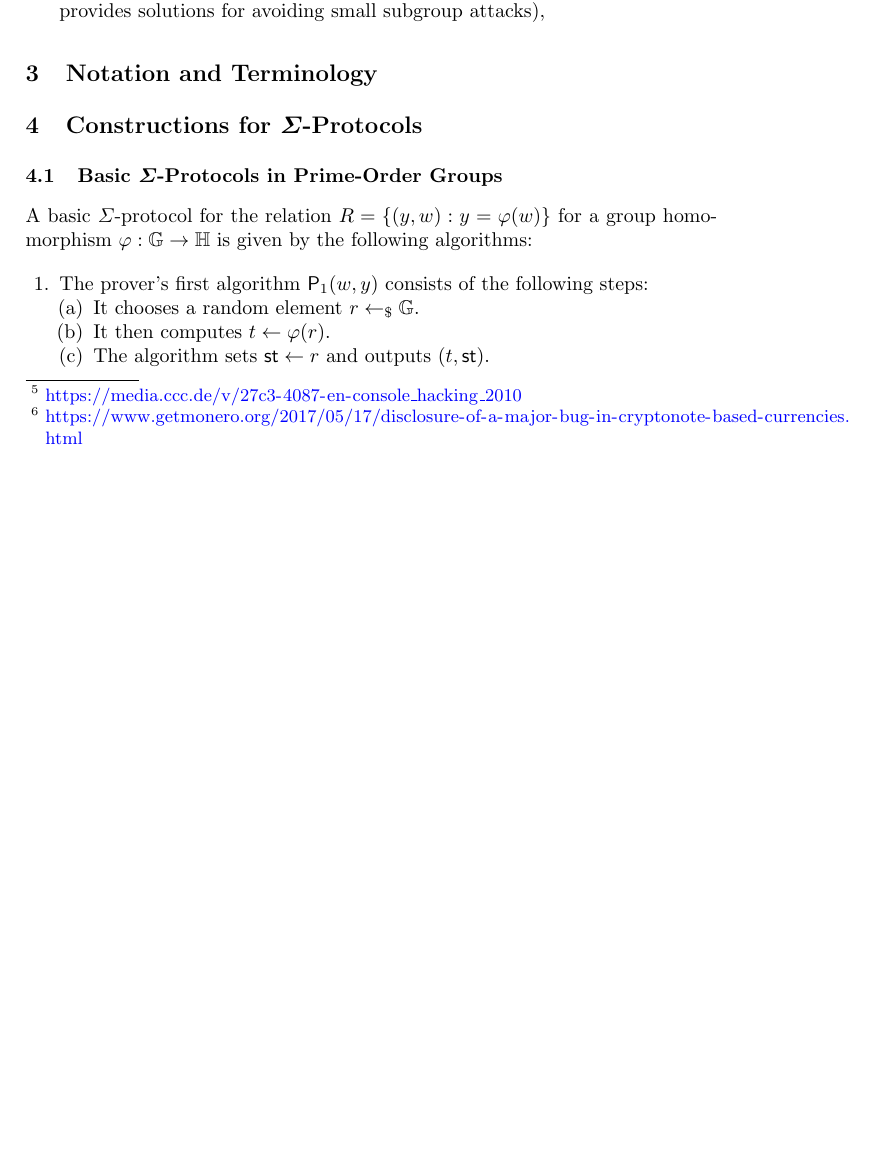
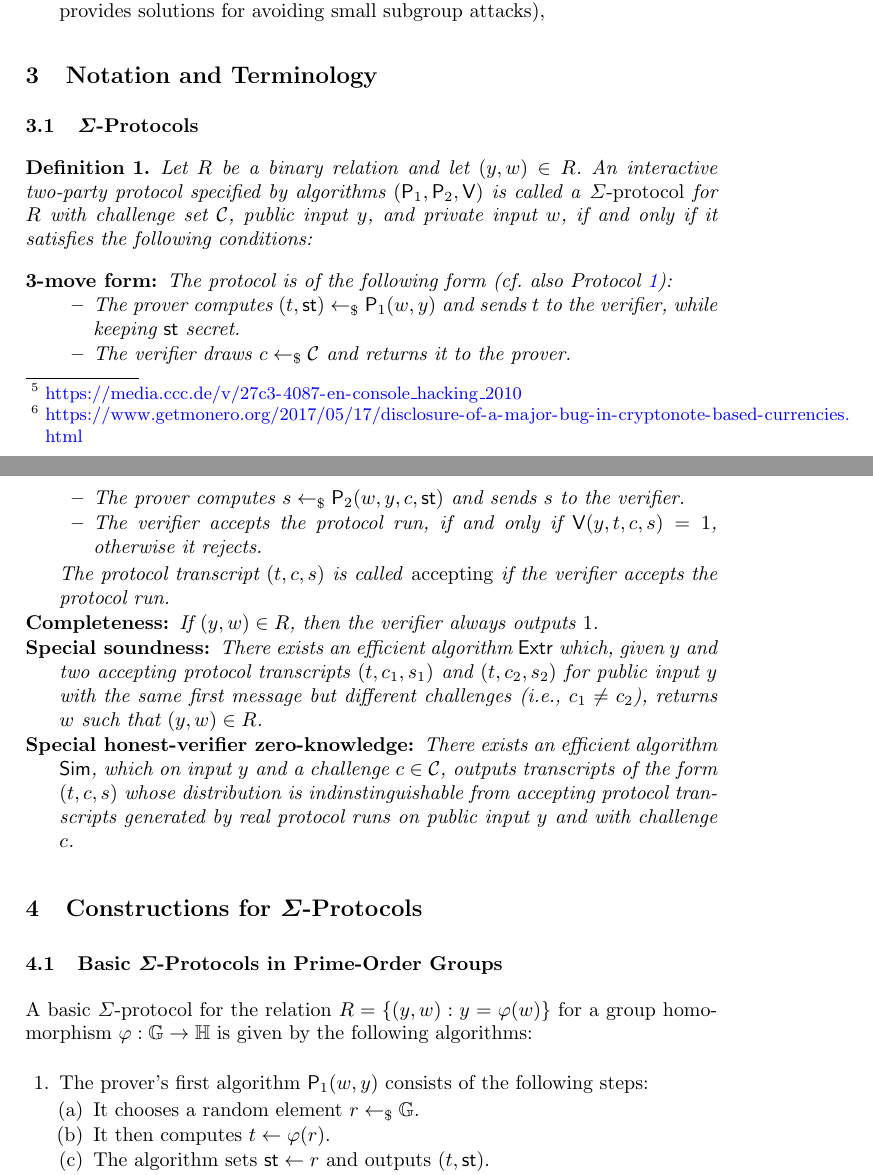
Before and after one commit to zkpstandard/wg-sigma-protocols, a LaTeX paper (main.tex, which reads macros.tex): part of page 2 of 7 before the commit and two parts of pages 2 and 3 of 8 after it, the two joined at a grey line, cut so that both start at the same text, the shorter picture padded with empty space. Compiled offline with pdfLaTeX.

Commit message:
added formal definition of sigma protocols§

```diff
--- a/macros.tex
+++ b/macros.tex
@@ -2,6 +2,7 @@
 
 \newcommand{\HH}{\mathbb{H}}
 \newcommand{\CS}{\mathcal{C}}
+\newcommand{\extr}{\mathsf{Extr}}
 
 \newcommand{\getsr}{\gets_{\$}}
 \newcommand{\st}{\mathsf{st}}
--- a/main.tex
+++ b/main.tex
@@ -119,8 +119,33 @@ In 2010, the hacker group \texttt{fail0verflow} showed that SONY was reusing the
       \end{tabular}
     \end{protocol}
 
+\begin{definition}
+  Let $\relation$ be a binary relation and let $(y,w)\in\relation$.
+  An interactive two-party protocol specified by algorithms $(\prover_1,\prover_2,\verifier)$ is called a \emph{$\Sigma$-protocol} for $\relation$ with challenge set $\CS$, public input $y$, and private input $w$, if and only if it satisfies the following conditions:
+  \begin{description}
+    \item[\bf 3-move form:]
+      The protocol is of the following form (cf. also Protocol~\ref{fig:generic}):
+      \begin{itemize}
+        \item
+          The prover computes $(t,\st) \getsr \prover_1(w,y)$ and sends $t$ to the verifier, while keeping $\st$ secret.
+        \item
+          The verifier draws $c\getsr\CS$ and returns it to the prover.
+        \item
+          The prover computes $s\getsr\prover_2(w,y,c,\st)$ and sends $s$ to the verifier.
+        \item
+          The verifier accepts the protocol run, if and only if $\verifier(y,t,c,s)=\accept$, otherwise it rejects.
+      \end{itemize}
+      The protocol transcript $(t,c,s)$ is called \emph{accepting} if the verifier accepts the protocol run.
+    \item[\bf Completeness:]
+      If $(y,w)\in\relation$, then the verifier always outputs $\accept$.
+    \item[\bf Special soundness:]
+      There exists an efficient algorithm $\extr$ which, given $y$ and two accepting protocol transcripts $(t,c_1,s_1)$ and $(t,c_2,s_2)$ for public input $y$ with the same first message but different challenges (i.e., $c_1\ne c_2$), returns $w$ such that $(y,w)\in\relation$.
+    \item[\bf Special honest-verifier zero-knowledge:]
+      There exists an efficient algorithm $\simulator$, which on input $y$ and a challenge $c\in\CS$, outputs transcripts of the form $(t,c,s)$ whose distribution is indinstinguishable from accepting protocol transcripts generated by real protocol runs on public input $y$ and with challenge $c$.
+  \end{description}
+\end{definition}
 
-
+\section{Constructions for $\Sigma$-Protocols}
 \subsection{Basic $\Sigma$-Protocols in Prime-Order Groups}
 A basic $\Sigma$-protocol for the relation $\relation=\{(y,w) : y=\varphi(w)\}$ for a group homomorphism $\varphi:\GG\to\HH$ is given by the following algorithms:
 
```
Also changed, not shown: main.tex (18 more changed lines).
